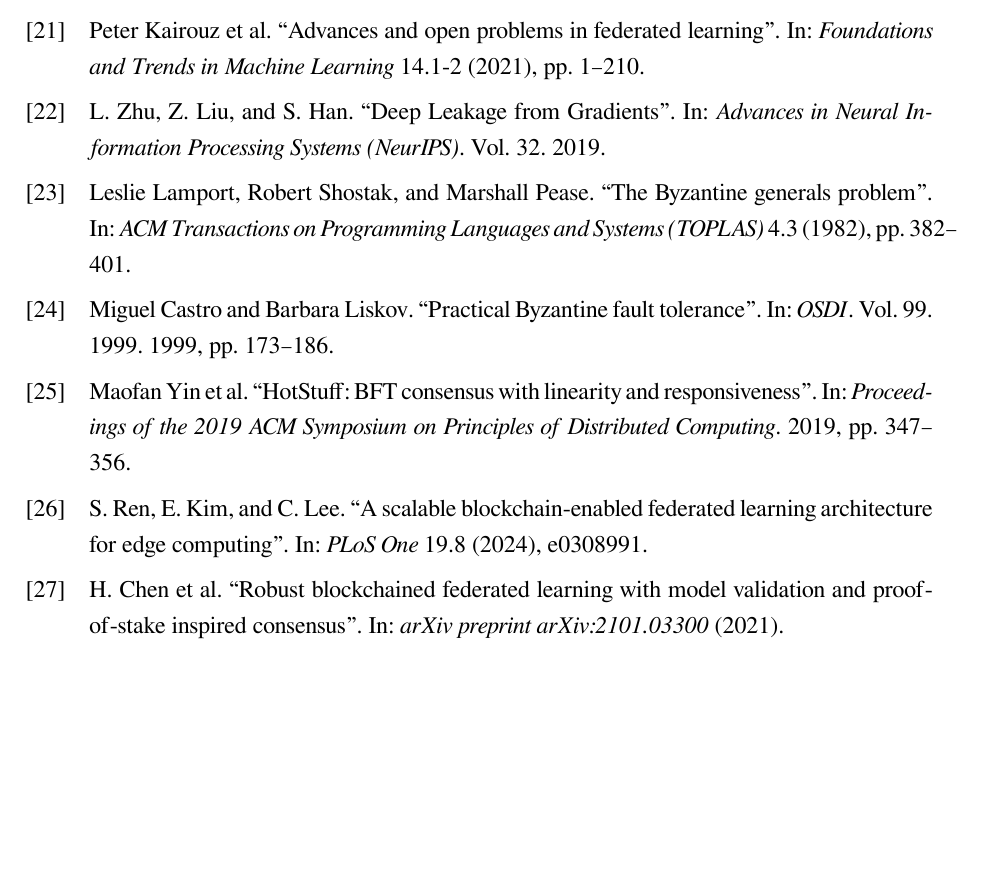
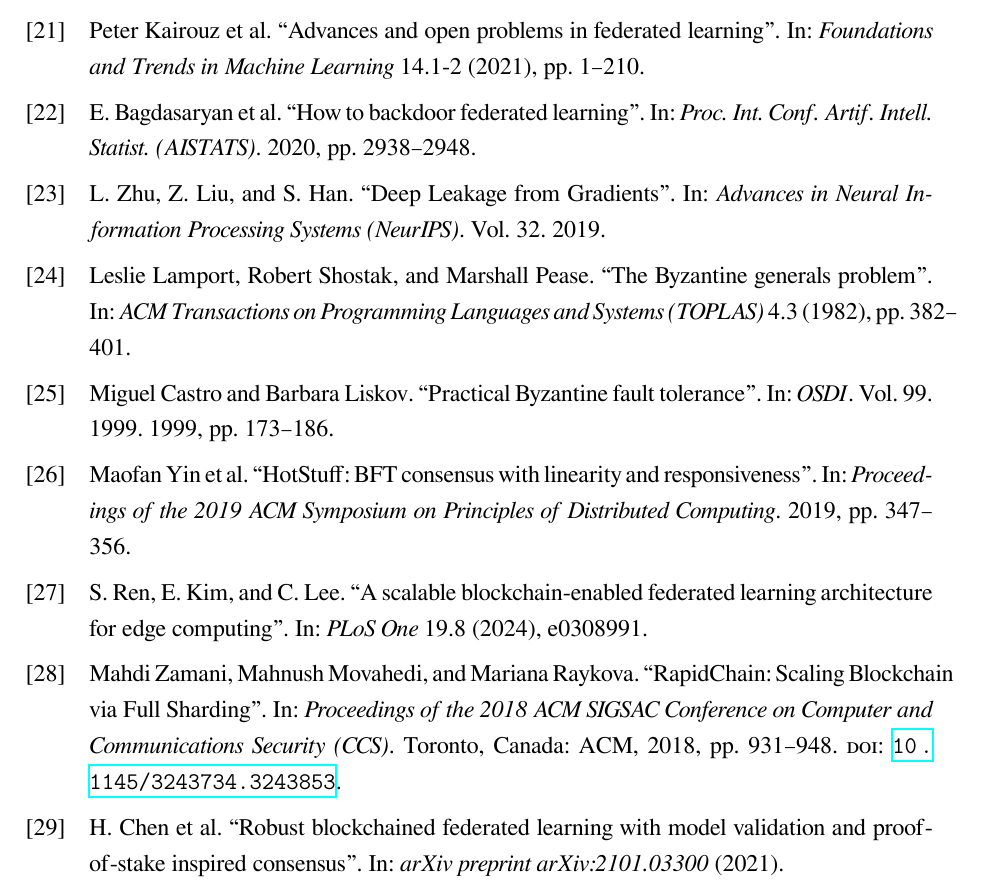
Before and after one commit to lujames13/master-thesis, a LaTeX thesis (latex-thesis/main.tex, which reads latex-thesis/reference.bib): part of page 76 of 77, cut so that both start at the same text, the shorter picture padded with empty space. Compiled offline with XeLaTeX; a missing font is replaced by an installed copy or a similar font.

Commit message:
fixing reference

```diff
--- a/latex-thesis/reference.bib
+++ b/latex-thesis/reference.bib
@@ -624,3 +624,14 @@
   year   = {2024},
   note   = {docs.optimism.io}
 }
+
+@inproceedings{zamani2018rapidchain,
+  author    = {Zamani, Mahdi and Movahedi, Mahnush and Raykova, Mariana},
+  title     = {RapidChain: Scaling Blockchain via Full Sharding},
+  booktitle = {Proceedings of the 2018 ACM SIGSAC Conference on Computer and Communications Security (CCS)},
+  pages     = {931--948},
+  year      = {2018},
+  address   = {Toronto, Canada},
+  publisher = {ACM},
+  doi       = {10.1145/3243734.3243853}
+}
```
Also changed, not shown: latex-thesis/chapters/background-and-related-work.tex (+1 -1 lines), latex-thesis/chapters/section_2_1_to_2_3.tex (+1 -1 lines), latex-thesis/main.pdf.
